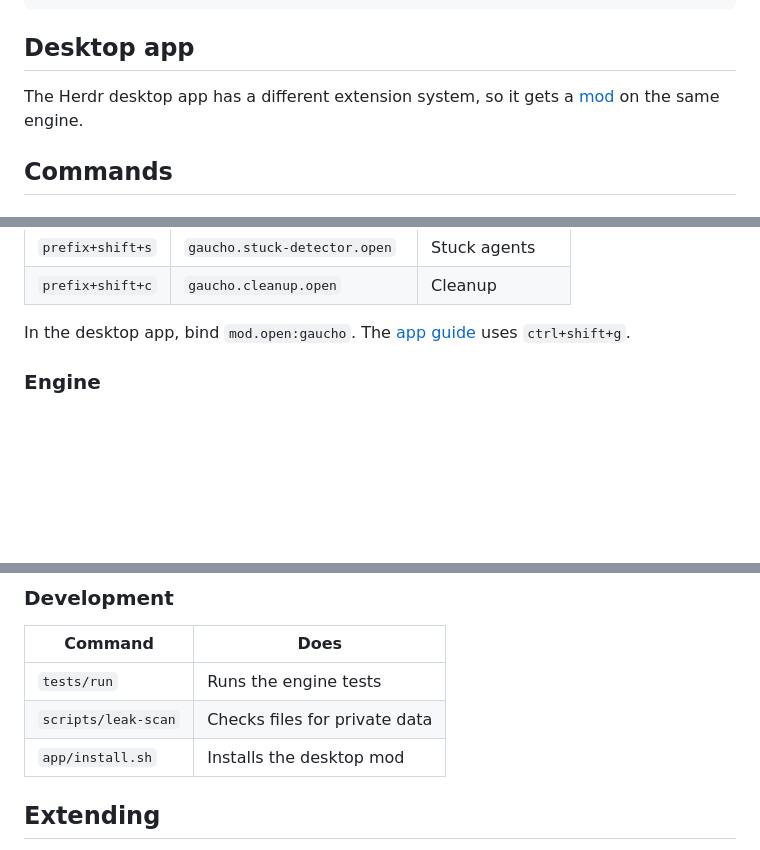
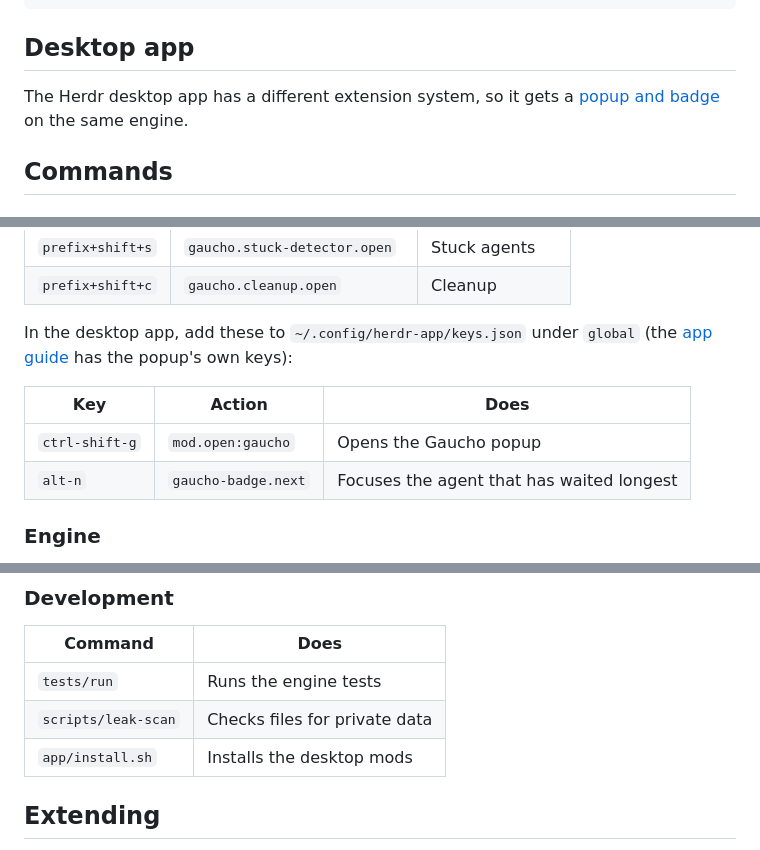
Before and after one commit to wellavelino/gaucho, a Markdown page: README.md, 3 parts joined by grey strips. GitHub-like rendering; blank space fills up the shorter version.

```diff
--- a/README.md
+++ b/README.md
@@ -43,7 +43,7 @@ herdr plugin link "$PWD/gaucho/plugins/agent-inbox"
 ## Desktop app
 
 The Herdr desktop app has a different extension system, so it gets a
-[mod](app) on the same engine.
+[popup and badge](app) on the same engine.
 
 ## Commands
 
@@ -63,8 +63,13 @@ plugin's README has the binding format. The prefix is your Herdr prefix key.
 | `prefix+shift+s` | `gaucho.stuck-detector.open` | Stuck agents |
 | `prefix+shift+c` | `gaucho.cleanup.open` | Cleanup |
 
-In the desktop app, bind `mod.open:gaucho`. The [app guide](app) uses
-`ctrl+shift+g`.
+In the desktop app, add these to `~/.config/herdr-app/keys.json` under `global`
+(the [app guide](app) has the popup's own keys):
+
+| Key | Action | Does |
+| --- | --- | --- |
+| `ctrl-shift-g` | `mod.open:gaucho` | Opens the Gaucho popup |
+| `alt-n` | `gaucho-badge.next` | Focuses the agent that has waited longest |
 
 ### Engine
 
@@ -111,7 +116,7 @@ Add `--runtime NAME` before a command to choose a runtime, such as
 | --- | --- |
 | `tests/run` | Runs the engine tests |
 | `scripts/leak-scan` | Checks files for private data |
-| `app/install.sh` | Installs the desktop mod |
+| `app/install.sh` | Installs the desktop mods |
 
 ## Extending
 
```
Also changed, not shown: app/README.md (+51 -7 lines), docs/banner/banner.png (added), 10 other files.
